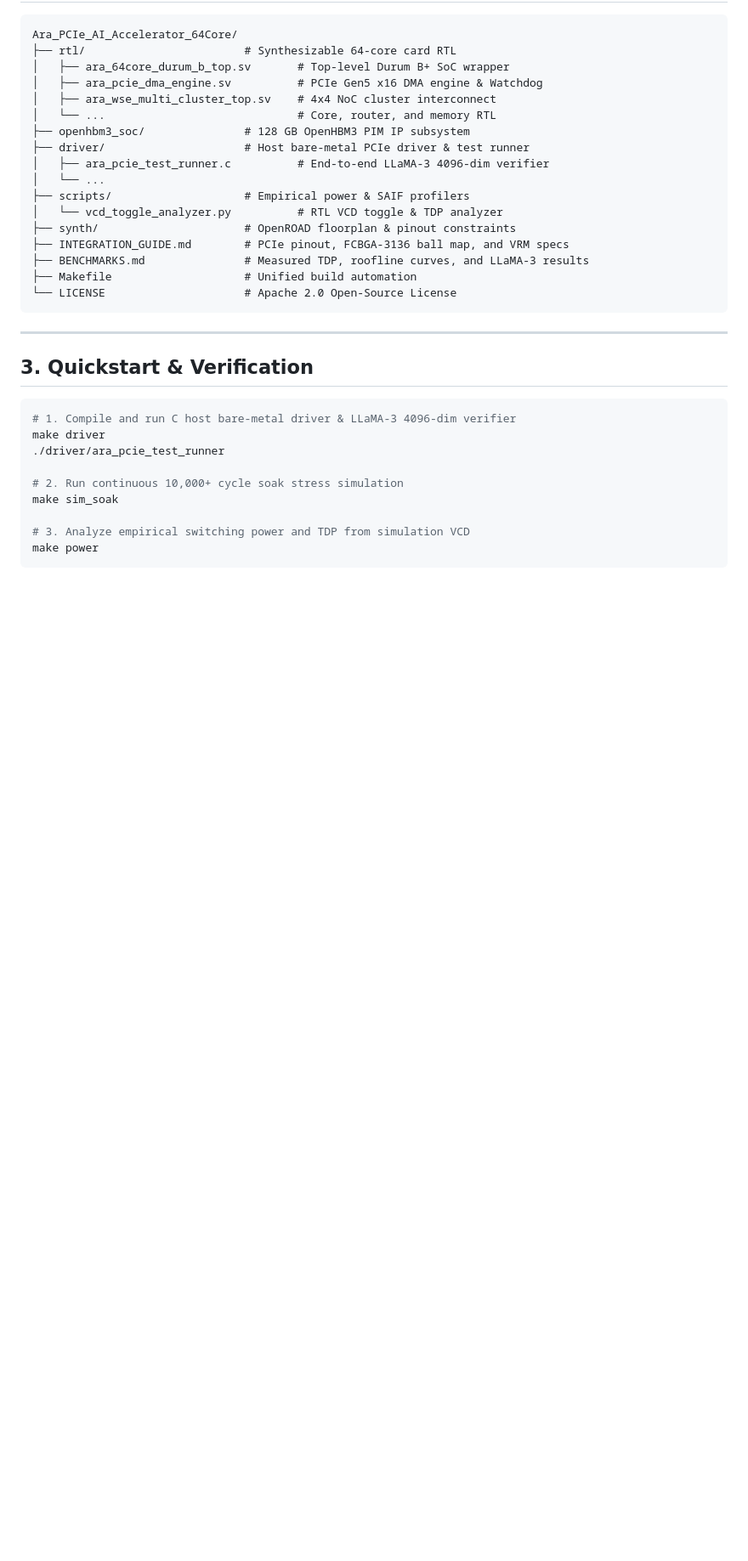
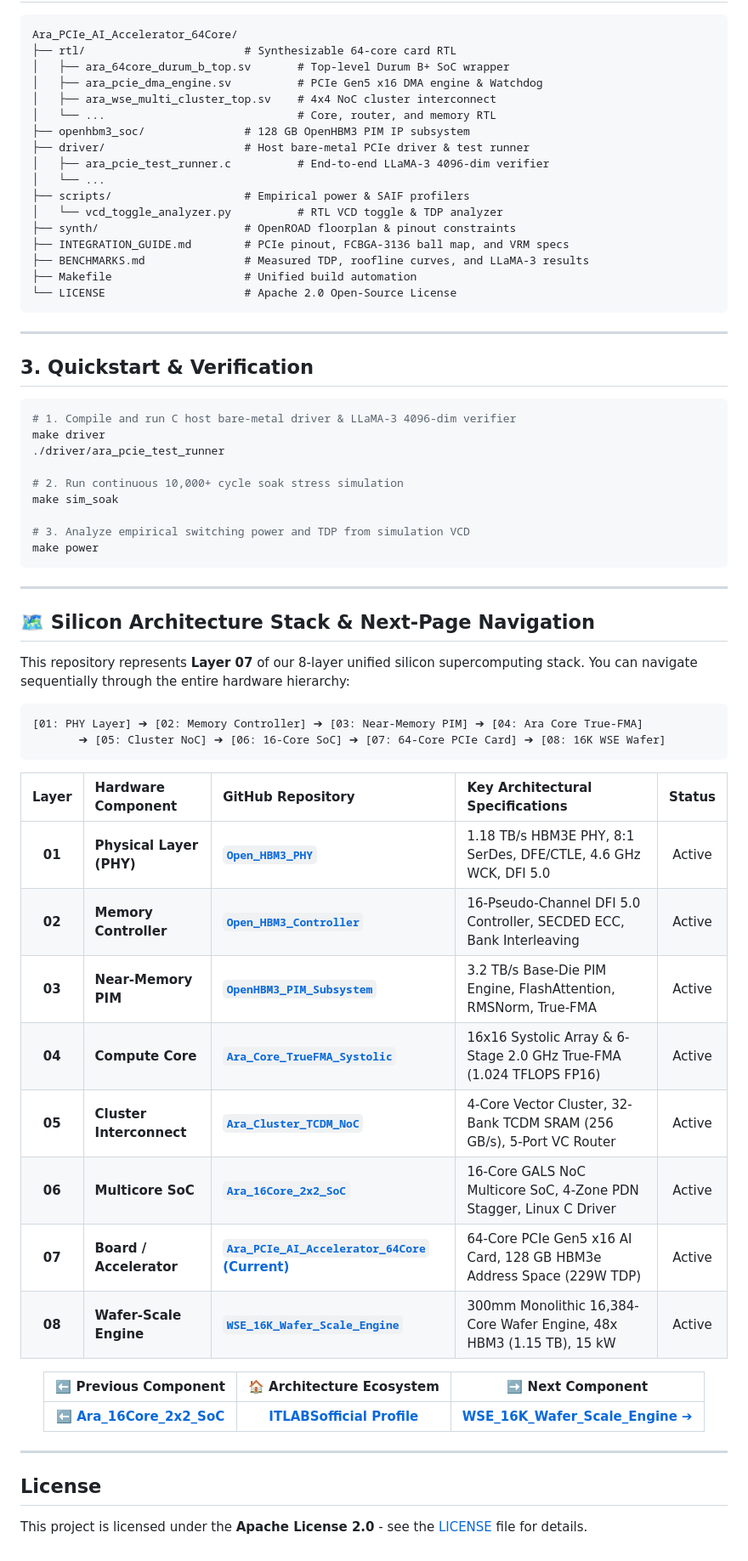
Before and after one commit to ITLABSofficial/Ara_PCIe_AI_Accelerator_64Core, a Markdown page: README.md, the part around one of its changes. Shown at 85% size. GitHub-like rendering; blank space fills up the shorter version.

Commit message:
docs: Add silicon stack architecture roadmap and next-page navigation

````diff
--- a/README.md
+++ b/README.md
@@ -108,3 +111,39 @@ make sim_soak
 # 3. Analyze empirical switching power and TDP from simulation VCD
 make power
 ```
+
+---
+
+## 🗺️ Silicon Architecture Stack & Next-Page Navigation
+
+This repository represents **Layer 07** of our 8-layer unified silicon supercomputing stack. You can navigate sequentially through the entire hardware hierarchy:
+
+```
+[01: PHY Layer] ➔ [02: Memory Controller] ➔ [03: Near-Memory PIM] ➔ [04: Ara Core True-FMA]
+       ➔ [05: Cluster NoC] ➔ [06: 16-Core SoC] ➔ [07: 64-Core PCIe Card] ➔ [08: 16K WSE Wafer]
+```
+
+| Layer | Hardware Component | GitHub Repository | Key Architectural Specifications | Status |
+|:---:|:---|:---|:---|:---:|
+| **01** | **Physical Layer (PHY)** | [**`Open_HBM3_PHY`**](https://github.com/ITLABSofficial/Open_HBM3_PHY) | 1.18 TB/s HBM3E PHY, 8:1 SerDes, DFE/CTLE, 4.6 GHz WCK, DFI 5.0 | Active |
+| **02** | **Memory Controller** | [**`Open_HBM3_Controller`**](https://github.com/ITLABSofficial/Open_HBM3_Controller) | 16-Pseudo-Channel DFI 5.0 Controller, SECDED ECC, Bank Interleaving | Active |
+| **03** | **Near-Memory PIM** | [**`OpenHBM3_PIM_Subsystem`**](https://github.com/ITLABSofficial/OpenHBM3_PIM_Subsystem) | 3.2 TB/s Base-Die PIM Engine, FlashAttention, RMSNorm, True-FMA | Active |
+| **04** | **Compute Core** | [**`Ara_Core_TrueFMA_Systolic`**](https://github.com/ITLABSofficial/Ara_Core_TrueFMA_Systolic) | 16x16 Systolic Array & 6-Stage 2.0 GHz True-FMA (1.024 TFLOPS FP16) | Active |
+| **05** | **Cluster Interconnect** | [**`Ara_Cluster_TCDM_NoC`**](https://github.com/ITLABSofficial/Ara_Cluster_TCDM_NoC) | 4-Core Vector Cluster, 32-Bank TCDM SRAM (256 GB/s), 5-Port VC Router | Active |
+| **06** | **Multicore SoC** | [**`Ara_16Core_2x2_SoC`**](https://github.com/ITLABSofficial/Ara_16Core_2x2_SoC) | 16-Core GALS NoC Multicore SoC, 4-Zone PDN Stagger, Linux C Driver | Active |
+| **07** | **Board / Accelerator** | [**`Ara_PCIe_AI_Accelerator_64Core` (Current)**](https://github.com/ITLABSofficial/Ara_PCIe_AI_Accelerator_64Core) | 64-Core PCIe Gen5 x16 AI Card, 128 GB HBM3e Address Space (229W TDP) | Active |
+| **08** | **Wafer-Scale Engine** | [**`WSE_16K_Wafer_Scale_Engine`**](https://github.com/ITLABSofficial/WSE_16K_Wafer_Scale_Engine) | 300mm Monolithic 16,384-Core Wafer Engine, 48x HBM3 (1.15 TB), 15 kW | Active |
+
+<div align="center">
+
+| ⬅️ **Previous Component** | 🏠 **Architecture Ecosystem** | ➡️ **Next Component** |
+|:---:|:---:|:---:|
+| [**⬅️ Ara_16Core_2x2_SoC**](https://github.com/ITLABSofficial/Ara_16Core_2x2_SoC) | [**ITLABSofficial Profile**](https://github.com/ITLABSofficial) | [**WSE_16K_Wafer_Scale_Engine ➔**](https://github.com/ITLABSofficial/WSE_16K_Wafer_Scale_Engine) |
+
+</div>
+
+---
+
+## License
+
+This project is licensed under the **Apache License 2.0** - see the [LICENSE](LICENSE) file for details.
````
Also changed, not shown: other parts of README.md (+3 -0 lines).
